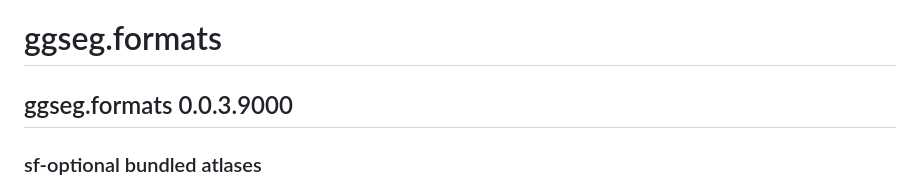
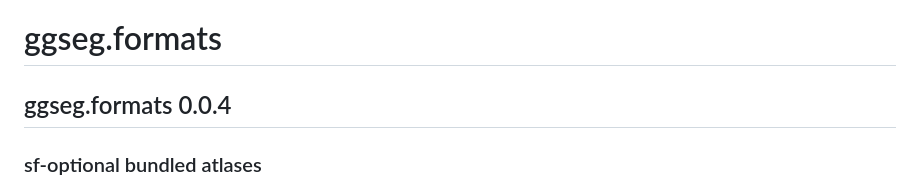
Before and after one commit to ggseg/ggseg.formats, a Markdown page: NEWS.md, the part around the change. Rendered like a GitHub page.

Commit message:
docs: finalize NEWS for 0.0.4 CRAN release
Co-Authored-By: Claude Opus 4.8 <noreply@anthropic.com>

```diff
--- a/NEWS.md
+++ b/NEWS.md
@@ -1,6 +1,6 @@
 # ggseg.formats
 
-## ggseg.formats 0.0.3.9000
+## ggseg.formats 0.0.4
 
 ### sf-optional bundled atlases
 
```
